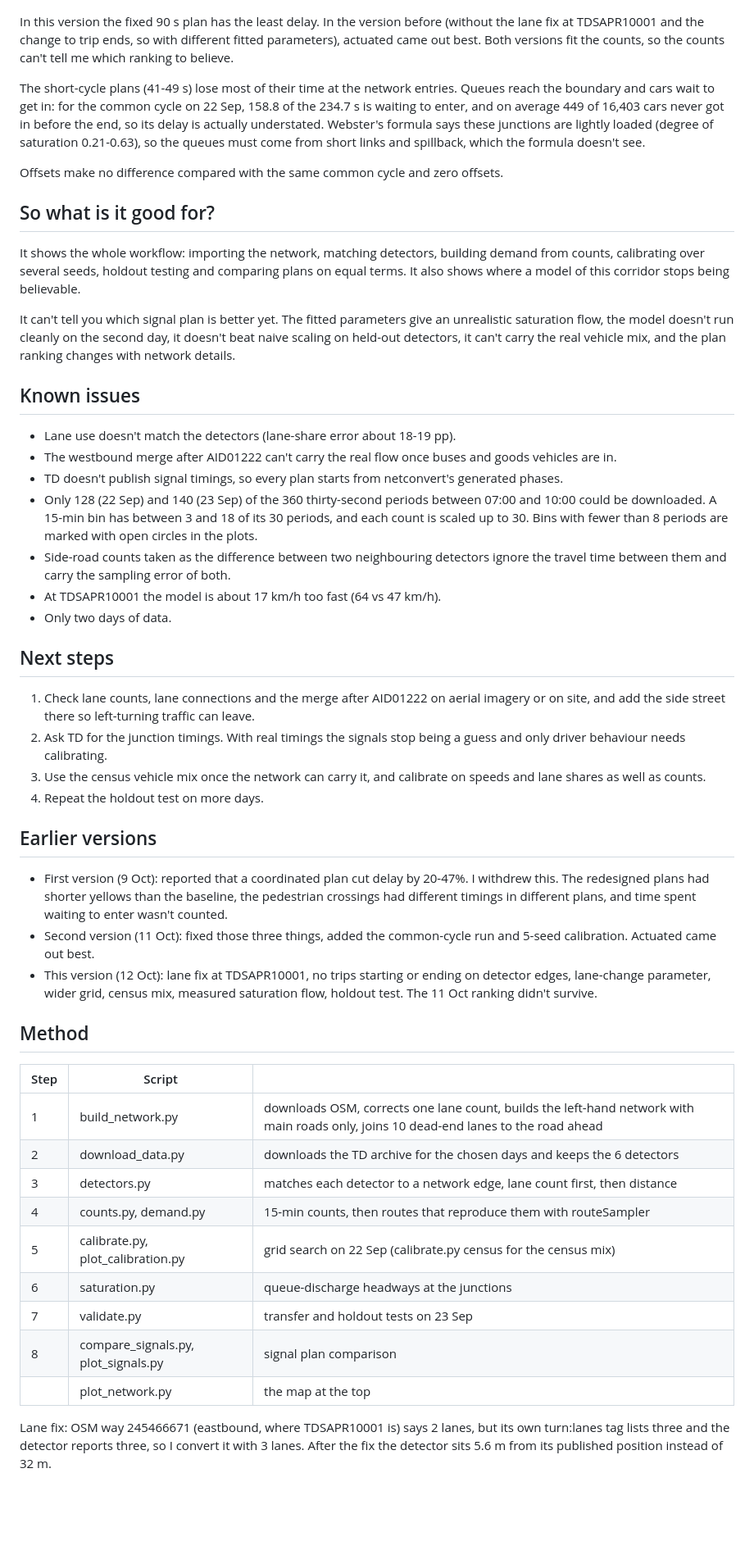
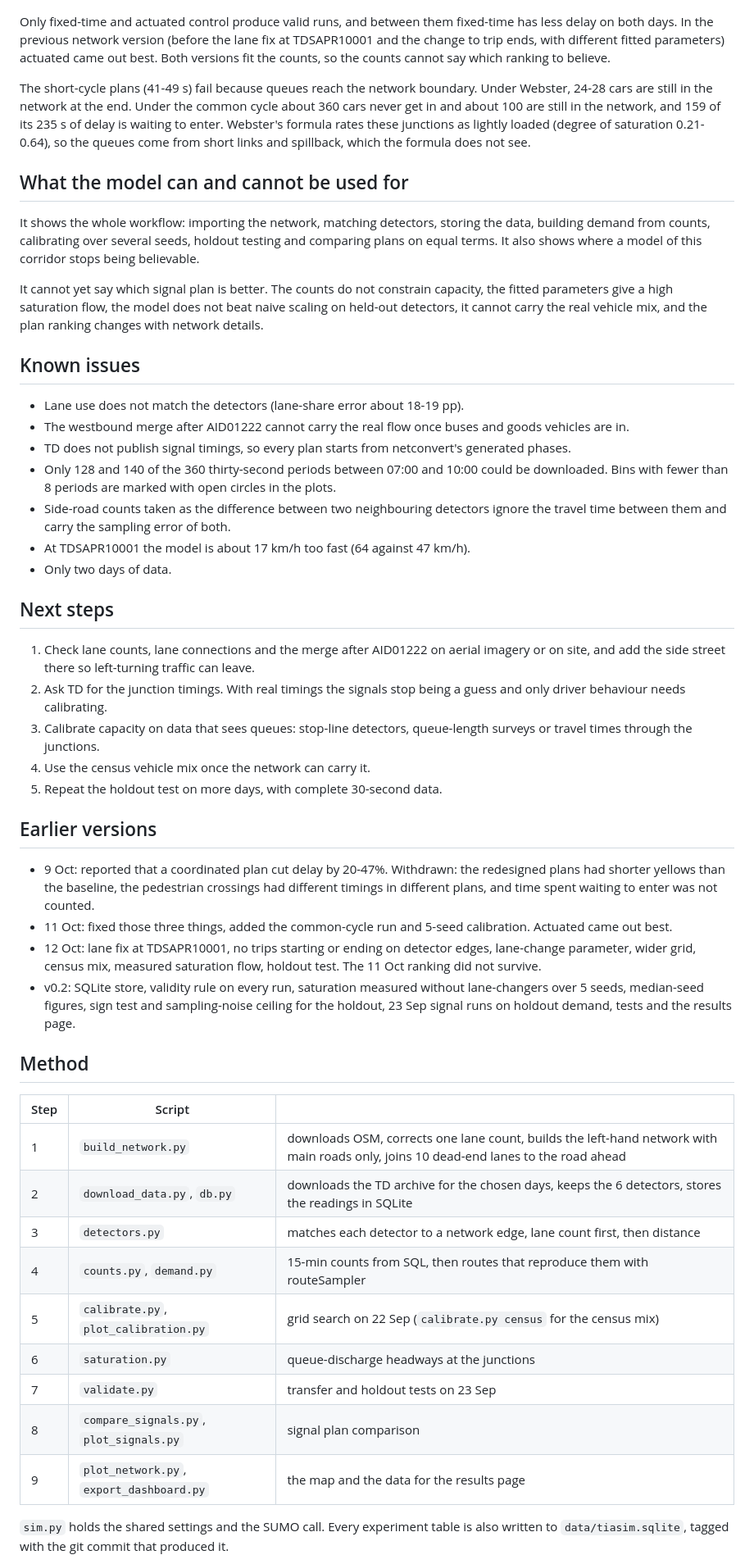
Before and after one commit to luluwei-Amelia/sumo-signal-demo, a Markdown page: hk_corridor/README.md, the part around one of its changes. Shown at 82% size. Rendered like a GitHub page; blank space fills up the shorter version.

```diff
--- a/hk_corridor/README.md
+++ b/hk_corridor/README.md
@@ -134,42 +159,37 @@ demand). Junction timings and degrees of saturation are in results/signal_design
 
 ![Signal comparison](results/signal_comparison.png)
 
-In this version the fixed 90 s plan has the least delay. In the version before (without the
-lane fix at TDSAPR10001 and the change to trip ends, so with different fitted parameters),
-actuated came out best. Both versions fit the counts, so the counts can't tell me which ranking
-to believe.
+Only fixed-time and actuated control produce valid runs, and between them fixed-time has less
+delay on both days. In the previous network version (before the lane fix at TDSAPR10001 and the
+change to trip ends, with different fitted parameters) actuated came out best. Both versions fit
+the counts, so the counts cannot say which ranking to believe.
 
-The short-cycle plans (41-49 s) lose most of their time at the network entries. Queues reach the
-boundary and cars wait to get in: for the common cycle on 22 Sep, 158.8 of the 234.7 s is
-waiting to enter, and on average 449 of 16,403 cars never got in before the end, so its delay is actually
-understated. Webster's formula says these junctions are lightly loaded (degree of saturation
-0.21-0.63), so the queues must come from short links and spillback, which the formula doesn't
-see.
+The short-cycle plans (41-49 s) fail because queues reach the network boundary. Under Webster, 24-28
+cars are still in the network at the end. Under the common cycle about 360 cars never get in and
+about 100 are still in the network, and 159 of its 235 s of delay is waiting to enter. Webster's
+formula rates these junctions as lightly loaded (degree of saturation 0.21-0.64), so the queues come
+from short links and spillback, which the formula does not see.
 
-Offsets make no difference compared with the same common cycle and zero offsets.
+## What the model can and cannot be used for
 
-## So what is it good for?
+It shows the whole workflow: importing the network, matching detectors, storing the data, building
+demand from counts, calibrating over several seeds, holdout testing and comparing plans on equal
+terms. It also shows where a model of this corridor stops being believable.
 
-It shows the whole workflow: importing the network, matching detectors, building demand from
-counts, calibrating over several seeds, holdout testing and comparing plans on equal terms. It
-also shows where a model of this corridor stops being believable.
-
-It can't tell you which signal plan is better yet. The fitted parameters give an unrealistic
-saturation flow, the model doesn't run cleanly on the second day, it doesn't beat naive scaling
-on held-out detectors, it can't carry the real vehicle mix, and the plan ranking changes with
-network details.
+It cannot yet say which signal plan is better. The counts do not constrain capacity, the fitted
+parameters give a high saturation flow, the model does not beat naive scaling on held-out
+detectors, it cannot carry the real vehicle mix, and the plan ranking changes with network details.
 
 ## Known issues
 
-- Lane use doesn't match the detectors (lane-share error about 18-19 pp).
-- The westbound merge after AID01222 can't carry the real flow once buses and goods vehicles are in.
-- TD doesn't publish signal timings, so every plan starts from netconvert's generated phases.
-- Only 128 (22 Sep) and 140 (23 Sep) of the 360 thirty-second periods between 07:00 and 10:00
-  could be downloaded. A 15-min bin has between 3 and 18 of its 30 periods, and each count is
-  scaled up to 30. Bins with fewer than 8 periods are marked with open circles in the plots.
+- Lane use does not match the detectors (lane-share error about 18-19 pp).
+- The westbound merge after AID01222 cannot carry the real flow once buses and goods vehicles are in.
+- TD does not publish signal timings, so every plan starts from netconvert's generated phases.
+- Only 128 and 140 of the 360 thirty-second periods between 07:00 and 10:00 could be downloaded.
+  Bins with fewer than 8 periods are marked with open circles in the plots.
 - Side-road counts taken as the difference between two neighbouring detectors ignore the travel
   time between them and carry the sampling error of both.
-- At TDSAPR10001 the model is about 17 km/h too fast (64 vs 47 km/h).
+- At TDSAPR10001 the model is about 17 km/h too fast (64 against 47 km/h).
 - Only two days of data.
 
 ## Next steps
@@ -178,36 +198,39 @@ network details.
    and add the side street there so left-turning traffic can leave.
 2. Ask TD for the junction timings. With real timings the signals stop being a guess and only
    driver behaviour needs calibrating.
-3. Use the census vehicle mix once the network can carry it, and calibrate on speeds and lane
-   shares as well as counts.
-4. Repeat the holdout test on more days.
+3. Calibrate capacity on data that sees queues: stop-line detectors, queue-length surveys or
+   travel times through the junctions.
+4. Use the census vehicle mix once the network can carry it.
+5. Repeat the holdout test on more days, with complete 30-second data.
 
 ## Earlier versions
 
-- First version (9 Oct): reported that a coordinated plan cut delay by 20-47%. I withdrew this.
-  The redesigned plans had shorter yellows than the baseline, the pedestrian crossings had
-  different timings in different plans, and time spent waiting to enter wasn't counted.
-- Second version (11 Oct): fixed those three things, added the common-cycle run and 5-seed
-  calibration. Actuated came out best.
-- This version (12 Oct): lane fix at TDSAPR10001, no trips starting or ending on detector edges,
-  lane-change parameter, wider grid, census mix, measured saturation flow, holdout test. The
-  11 Oct ranking didn't survive.
+- 9 Oct: reported that a coordinated plan cut delay by 20-47%. Withdrawn: the redesigned plans had
+  shorter yellows than the baseline, the pedestrian crossings had different timings in different
+  plans, and time spent waiting to enter was not counted.
+- 11 Oct: fixed those three things, added the common-cycle run and 5-seed calibration. Actuated came
+  out best.
+- 12 Oct: lane fix at TDSAPR10001, no trips starting or ending on detector edges, lane-change
+  parameter, wider grid, census mix, measured saturation flow, holdout test. The 11 Oct ranking did
+  not survive.
+- v0.2: SQLite store, validity rule on every run, saturation measured without lane-changers over
+  5 seeds, median-seed figures, sign test and sampling-noise ceiling for the holdout, 23 Sep signal
+  runs on holdout demand, tests and the results page.
 
 ## Method
 
 | Step | Script | |
 |---|---|---|
-| 1 | build_network.py | downloads OSM, corrects one lane count, builds the left-hand network with main roads only, joins 10 dead-end lanes to the road ahead |
-| 2 | download_data.py | downloads the TD archive for the chosen days and keeps the 6 detectors |
-| 3 | detectors.py | matches each detector to a network edge, lane count first, then distance |
-| 4 | counts.py, demand.py | 15-min counts, then routes that reproduce them with routeSampler |
-| 5 | calibrate.py, plot_calibration.py | grid search on 22 Sep (calibrate.py census for the census mix) |
-| 6 | saturation.py | queue-discharge headways at the junctions |
-| 7 | validate.py | transfer and holdout tests on 23 Sep |
-| 8 | compare_signals.py, plot_signals.py | signal plan comparison |
-| | plot_network.py | the map at the top |
+| 1 | `build_network.py` | downloads OSM, corrects one lane count, builds the left-hand network with main roads only, joins 10 dead-end lanes to the road ahead |
+| 2 | `download_data.py`, `db.py` | downloads the TD archive for the chosen days, keeps the 6 detectors, stores the readings in SQLite |
+| 3 | `detectors.py` | matches each detector to a network edge, lane count first, then distance |
+| 4 | `counts.py`, `demand.py` | 15-min counts from SQL, then routes that reproduce them with routeSampler |
+| 5 | `calibrate.py`, `plot_calibration.py` | grid search on 22 Sep (`calibrate.py census` for the census mix) |
+| 6 | `saturation.py` | queue-discharge headways at the junctions |
+| 7 | `validate.py` | transfer and holdout tests on 23 Sep |
+| 8 | `compare_signals.py`, `plot_signals.py` | signal plan comparison |
+| 9 | `plot_network.py`, `export_dashboard.py` | the map and the data for the results page |
 
-Lane fix: OSM way 245466671 (eastbound, where TDSAPR10001 is) says 2 lanes, but its own
-turn:lanes tag lists three and the detector reports three, so I convert it with 3 lanes. After
-the fix the detector sits 5.6 m from its published position instead of 32 m.
+`sim.py` holds the shared settings and the SUMO call. Every experiment table is also written to
+`data/tiasim.sqlite`, tagged with the git commit that produced it.
 
```
Also changed, not shown: other parts of hk_corridor/README.md (+121 -89 lines), README.md (+44 -80 lines).
